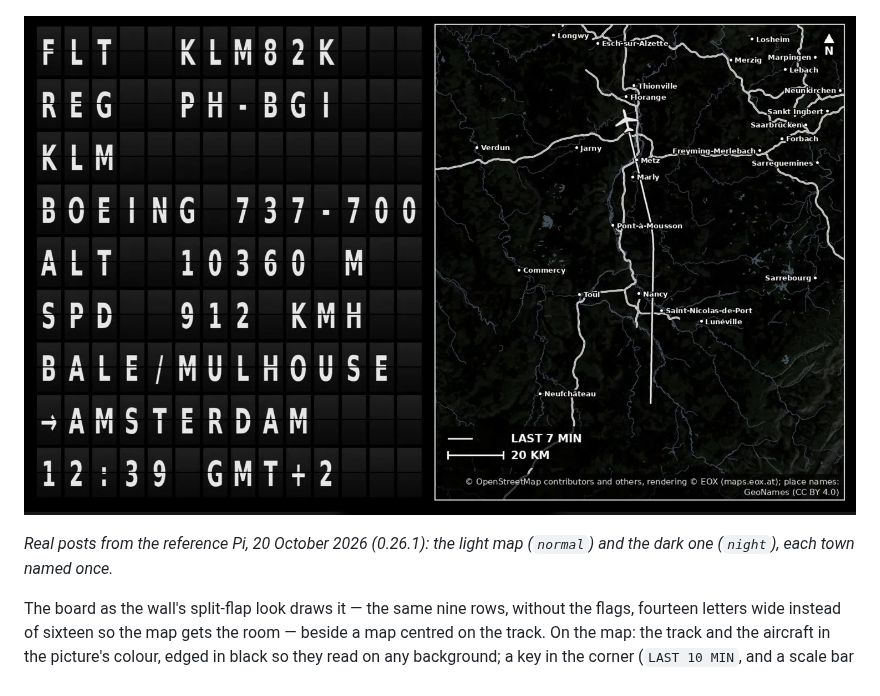
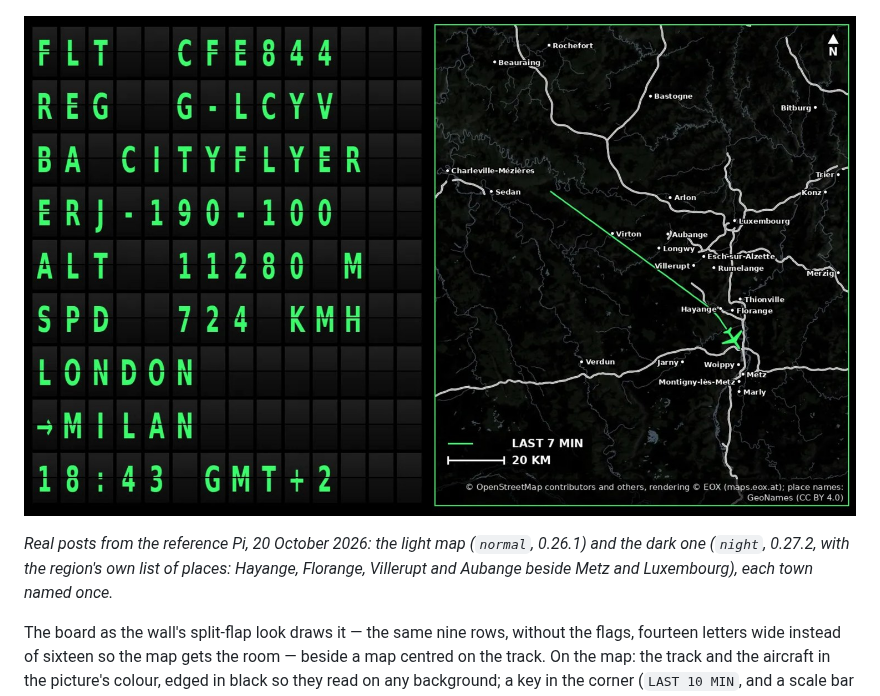
Before and after one commit to regis57/ZenithBoard, a Markdown page: docs/wiki/Social-sharing.md, the part around one of its changes. Drawn GitHub-style; pictures changed too: docs/images/social-flap-night.jpg.

```diff
--- a/docs/wiki/Social-sharing.md
+++ b/docs/wiki/Social-sharing.md
@@ -115,5 +115,5 @@ The wall's rows as the tablet shows them (`FLT  EWG11S`, `REG  D-AIDO`, then air
 
-*Real posts from the reference Pi, 20 October 2026 (0.26.1): the light map (`normal`) and the dark one (`night`), each town named once.*
+*Real posts from the reference Pi, 20 October 2026: the light map (`normal`, 0.26.1) and the dark one (`night`, 0.27.2, with the region's own list of places: Hayange, Florange, Villerupt and Aubange beside Metz and Luxembourg), each town named once.*
 
 The board as the wall's split-flap look draws it — the same nine rows, without the flags, fourteen letters wide instead of sixteen so the map gets the room — beside a map centred on the track. On the map: the track and the aircraft in the picture's colour, edged in black so they read on any background; a key in the corner (`LAST 10 MIN`, and a scale bar in km or miles); north; and the map's credit along the bottom.
 
```
Also changed, not shown: other parts of docs/wiki/Social-sharing.md (+1 -1 lines), CLAUDE.md (+7 -2 lines), docs/wiki/Project-status.md (+1 -0 lines).
